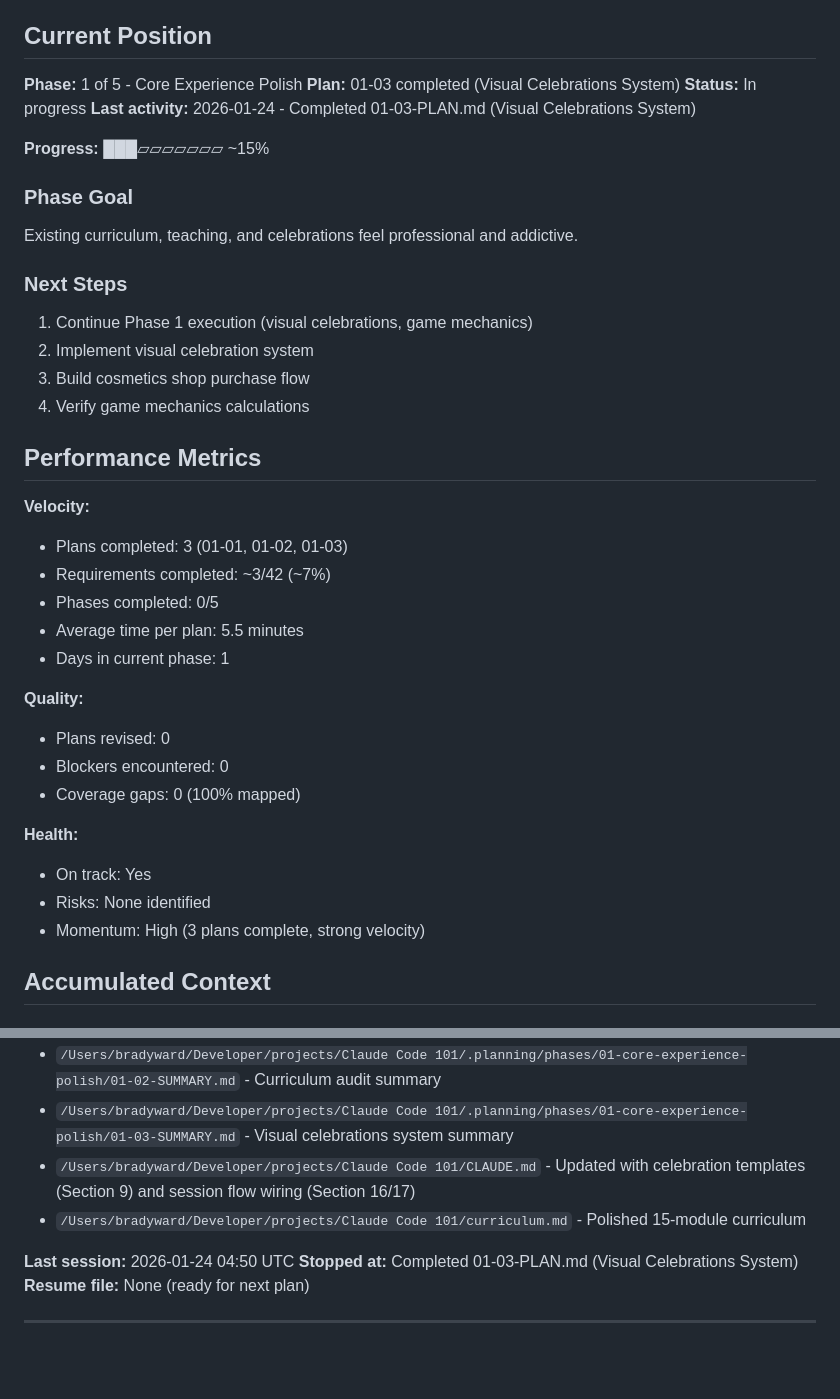
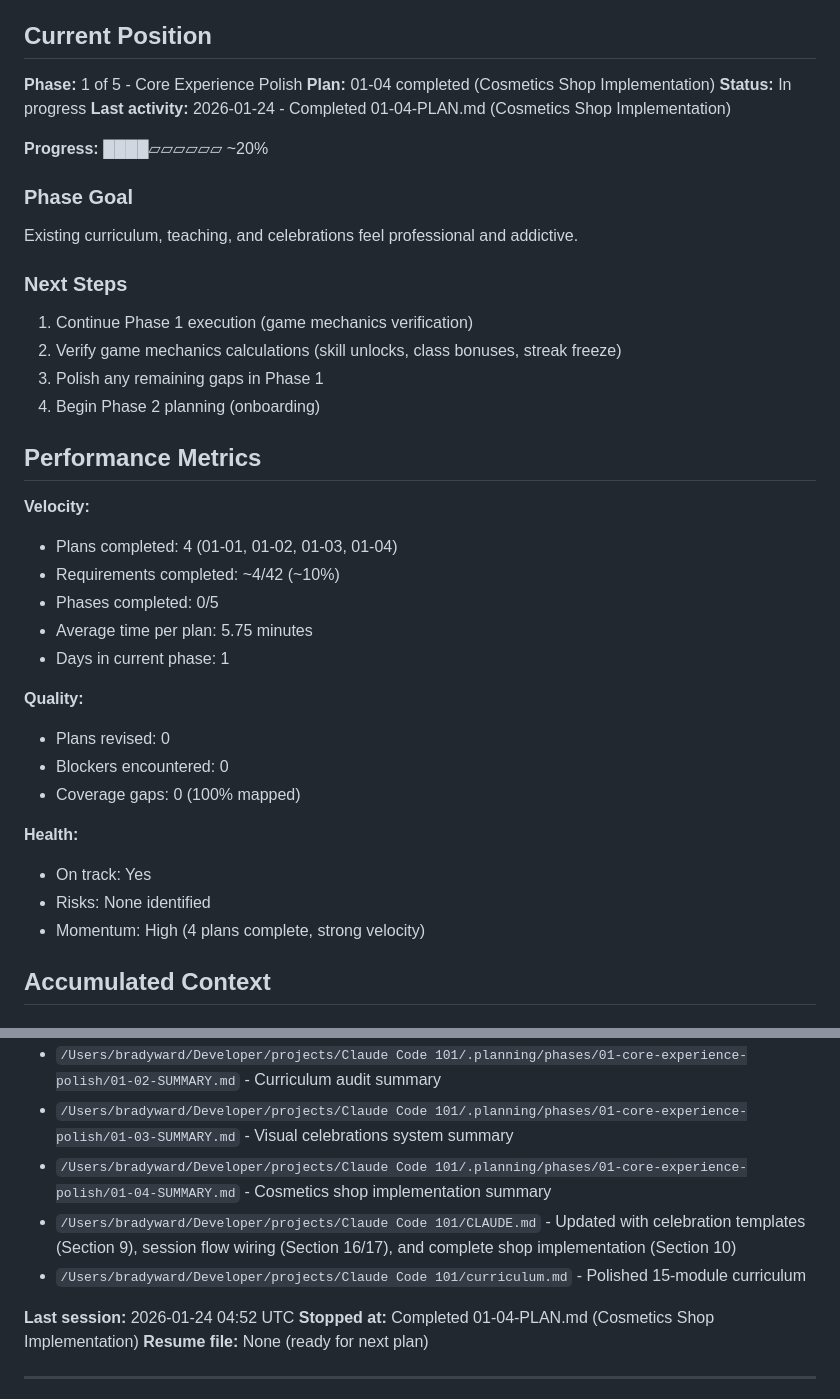
Before and after one commit to bradydward/claude-code-101, a Markdown page: .planning/STATE.md, 2 parts joined by grey strips. GitHub-like rendering; blank space fills up the shorter version.

```diff
--- a/.planning/STATE.md
+++ b/.planning/STATE.md
@@ -12,28 +12,28 @@
 ## Current Position
 
 **Phase:** 1 of 5 - Core Experience Polish
-**Plan:** 01-03 completed (Visual Celebrations System)
+**Plan:** 01-04 completed (Cosmetics Shop Implementation)
 **Status:** In progress
-**Last activity:** 2026-01-24 - Completed 01-03-PLAN.md (Visual Celebrations System)
+**Last activity:** 2026-01-24 - Completed 01-04-PLAN.md (Cosmetics Shop Implementation)
 
-**Progress:** ███▱▱▱▱▱▱▱ ~15%
+**Progress:** ████▱▱▱▱▱▱ ~20%
 
 ### Phase Goal
 Existing curriculum, teaching, and celebrations feel professional and addictive.
 
 ### Next Steps
-1. Continue Phase 1 execution (visual celebrations, game mechanics)
-2. Implement visual celebration system
-3. Build cosmetics shop purchase flow
-4. Verify game mechanics calculations
+1. Continue Phase 1 execution (game mechanics verification)
+2. Verify game mechanics calculations (skill unlocks, class bonuses, streak freeze)
+3. Polish any remaining gaps in Phase 1
+4. Begin Phase 2 planning (onboarding)
 
 ## Performance Metrics
 
 **Velocity:**
-- Plans completed: 3 (01-01, 01-02, 01-03)
-- Requirements completed: ~3/42 (~7%)
+- Plans completed: 4 (01-01, 01-02, 01-03, 01-04)
+- Requirements completed: ~4/42 (~10%)
 - Phases completed: 0/5
-- Average time per plan: 5.5 minutes
+- Average time per plan: 5.75 minutes
 - Days in current phase: 1
 
 **Quality:**
@@ -44,7 +44,7 @@ Existing curriculum, teaching, and celebrations feel professional and addictive.
 **Health:**
 - On track: Yes
 - Risks: None identified
-- Momentum: High (3 plans complete, strong velocity)
+- Momentum: High (4 plans complete, strong velocity)
 
 ## Accumulated Context
 
@@ -166,11 +186,12 @@ Continue Phase 1 execution. Next plans will address game mechanics verification
 - `/Users/bradyward/Developer/projects/Claude Code 101/.planning/phases/01-core-experience-polish/01-01-SUMMARY.md` - Teaching pattern conversion summary
 - `/Users/bradyward/Developer/projects/Claude Code 101/.planning/phases/01-core-experience-polish/01-02-SUMMARY.md` - Curriculum audit summary
 - `/Users/bradyward/Developer/projects/Claude Code 101/.planning/phases/01-core-experience-polish/01-03-SUMMARY.md` - Visual celebrations system summary
-- `/Users/bradyward/Developer/projects/Claude Code 101/CLAUDE.md` - Updated with celebration templates (Section 9) and session flow wiring (Section 16/17)
+- `/Users/bradyward/Developer/projects/Claude Code 101/.planning/phases/01-core-experience-polish/01-04-SUMMARY.md` - Cosmetics shop implementation summary
+- `/Users/bradyward/Developer/projects/Claude Code 101/CLAUDE.md` - Updated with celebration templates (Section 9), session flow wiring (Section 16/17), and complete shop implementation (Section 10)
 - `/Users/bradyward/Developer/projects/Claude Code 101/curriculum.md` - Polished 15-module curriculum
 
-**Last session:** 2026-01-24 04:50 UTC
-**Stopped at:** Completed 01-03-PLAN.md (Visual Celebrations System)
+**Last session:** 2026-01-24 04:52 UTC
+**Stopped at:** Completed 01-04-PLAN.md (Cosmetics Shop Implementation)
 **Resume file:** None (ready for next plan)
 
 ---
```
Also changed, not shown: other parts of .planning/STATE.md (+25 -5 lines), 1 other file.
